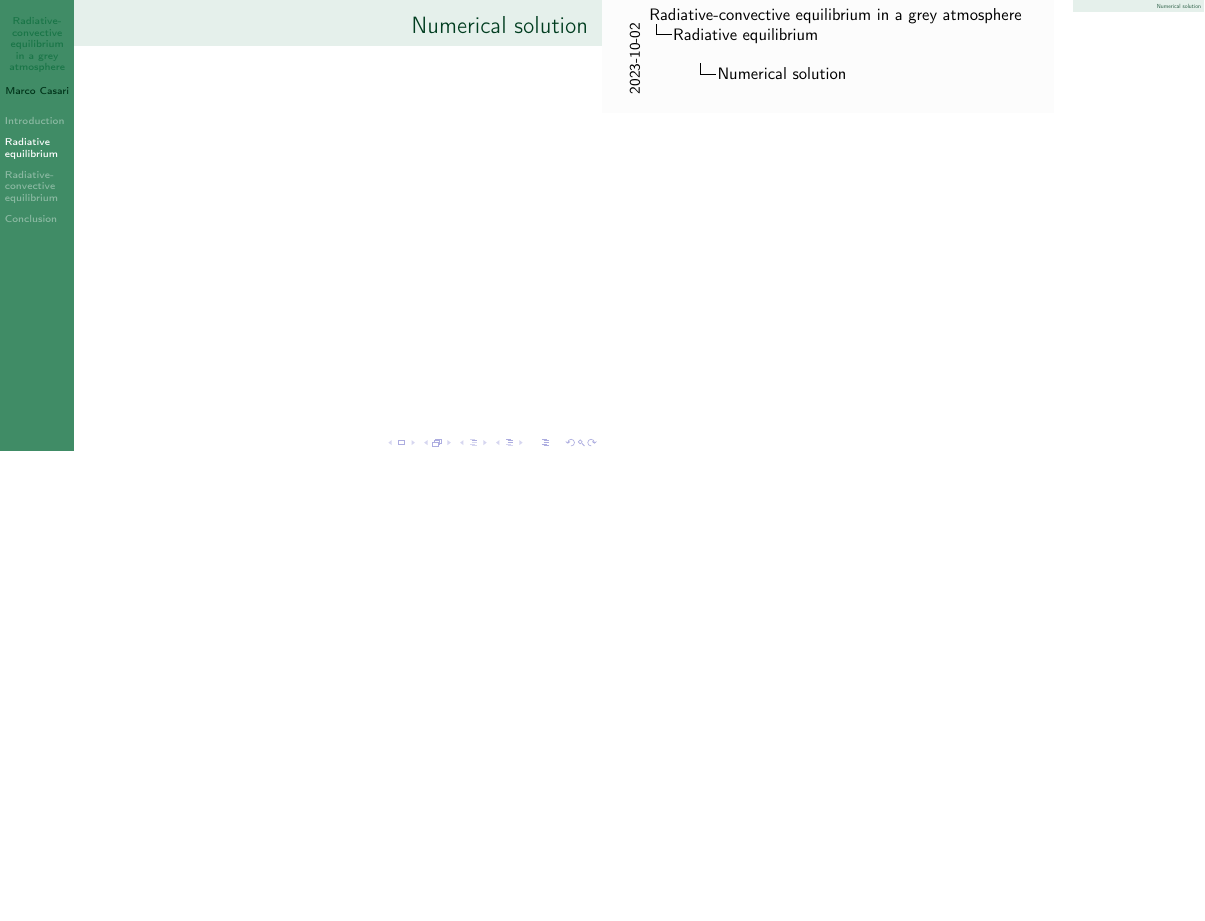
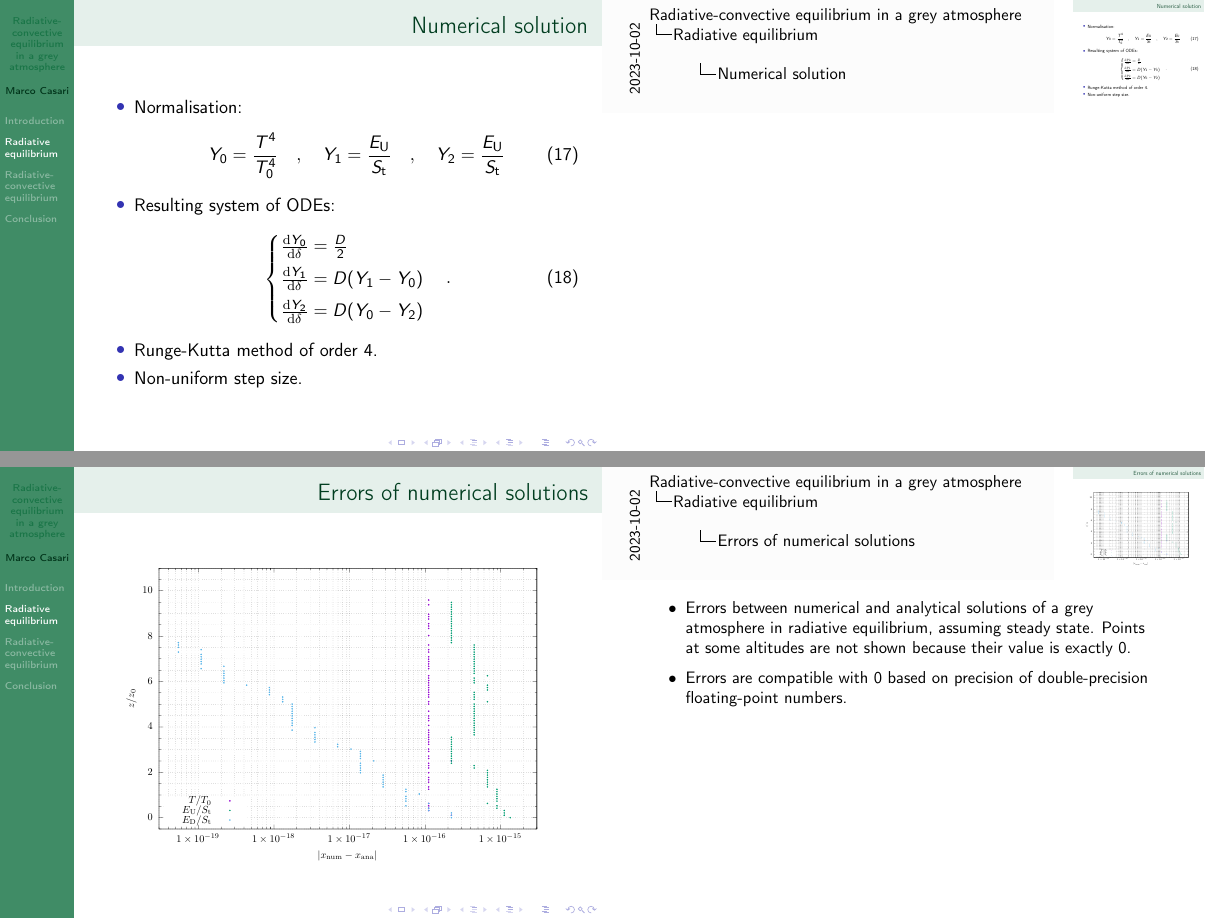
Before and after one commit to mirasac/algonume, LaTeX slides (project/presentation/casari_project.tex): page 20 of 22 before the commit and pages 20 and 21 of 24 after it, the two joined at a grey line, the shorter picture padded with empty space. Compiled offline with pdfLaTeX.

Commit message:
Add numerical solution at steady state

```diff
--- a/project/presentation/casari_project.tex
+++ b/project/presentation/casari_project.tex
@@ -189,3 +189,41 @@
 \end{frame}
 
 \begin{frame}{Numerical solution}
+  \begin{itemize}
+    \item Normalisation:
+      \begin{equation}
+        \label{eq:normalisation}
+        Y_0 = \frac{T^4}{T_0^4}
+        \quad , \quad
+        Y_1 = \frac{E_\text{U}}{S_\text{t}}
+        \quad , \quad
+        Y_2 = \frac{E_\text{U}}{S_\text{t}}
+      \end{equation}
+    \item Resulting system of ODEs:
+      \begin{equation}
+        \label{eq:numerical_steady_state}
+        \left\{
+        \begin{array}{@{}l@{}}
+          \odv{Y_0}{\delta} = \frac{D}{2} \\[0.5em]
+          \odv{Y_1}{\delta} = D (Y_1 - Y_0) \\[0.5em]
+          \odv{Y_2}{\delta} = D (Y_0 - Y_2)
+        \end{array}
+        \right.
+        \quad .
+      \end{equation}
+    \item Runge-Kutta method of order 4.
+    \item Non-uniform step size.
+  \end{itemize}
+\end{frame}
+
+\begin{frame}{Errors of numerical solutions}
+  \begin{center}
+    \includegraphics[keepaspectratio=true,width=0.9\textwidth]{errors}
+  \end{center}
+  \note{
+    \begin{itemize}
+      \item Errors between numerical and analytical solutions of a grey atmosphere in radiative equilibrium, assuming steady state. Points at some altitudes are not shown because their value is exactly 0.
+      \item Errors are compatible with 0 based on precision of double-precision floating-point numbers.
+    \end{itemize}
+  }
+\end{frame}
```
Also changed, not shown: project/presentation/casari_project.pdf, project/presentation/casari_project.tex (11 more changed lines).
